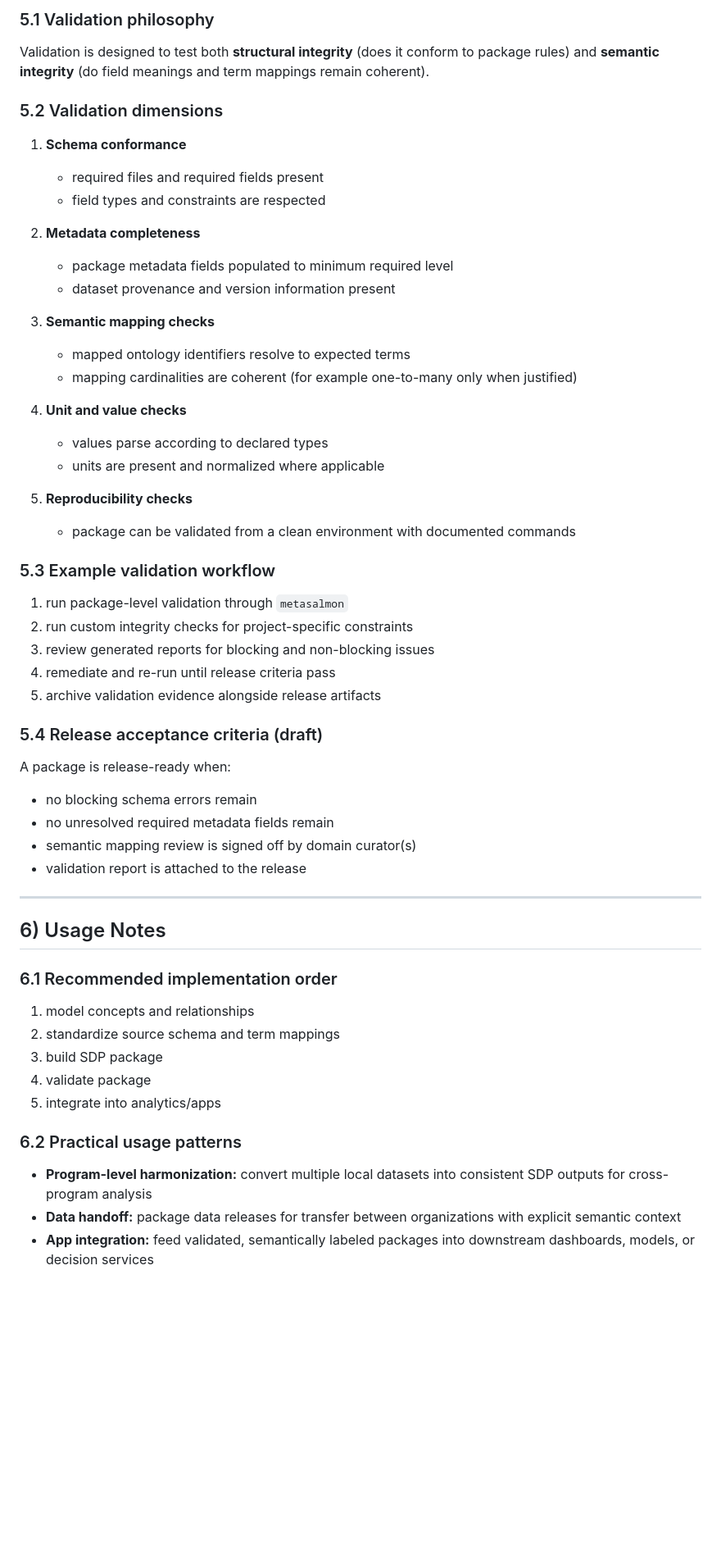
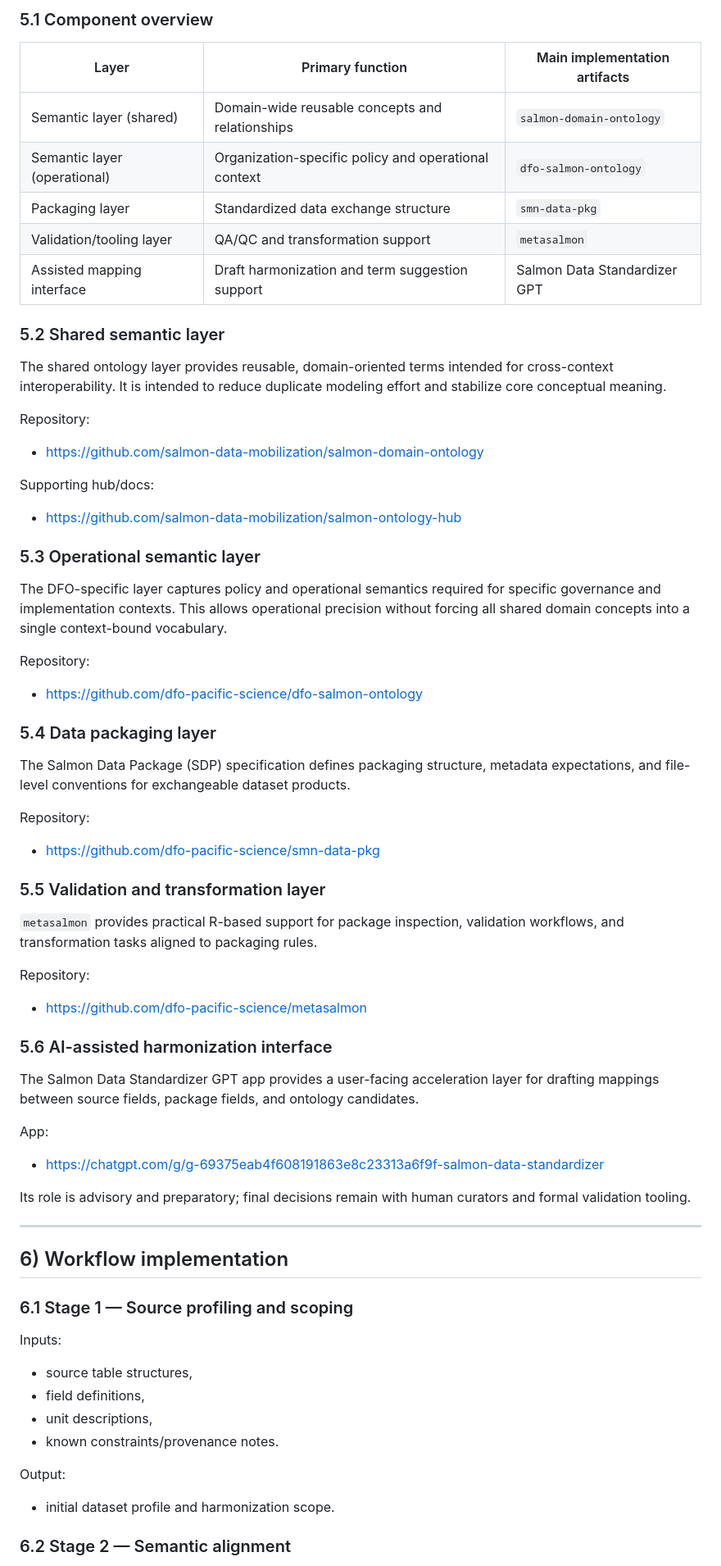
Before and after one commit to Br-Johnson/salmon-data-integration-system, a Markdown page: manuscript/nature-scientific-data-data-descriptor-draft.md, the part around one of its changes. Shown at 82% size. GitHub-like rendering; blank space fills up the shorter version.

```diff
--- a/manuscript/nature-scientific-data-data-descriptor-draft.md
+++ b/manuscript/nature-scientific-data-data-descriptor-draft.md
@@ -189,61 +70,68 @@ Before submission, this section should include:
 
-### 5.1 Validation philosophy
+### 5.1 Component overview
 
-Validation is designed to test both **structural integrity** (does it conform to package rules) and **semantic integrity** (do field meanings and term mappings remain coherent).
+| Layer | Primary function | Main implementation artifacts |
+|---|---|---|
+| Semantic layer (shared) | Domain-wide reusable concepts and relationships | `salmon-domain-ontology` |
+| Semantic layer (operational) | Organization-specific policy and operational context | `dfo-salmon-ontology` |
+| Packaging layer | Standardized data exchange structure | `smn-data-pkg` |
+| Validation/tooling layer | QA/QC and transformation support | `metasalmon` |
+| Assisted mapping interface | Draft harmonization and term suggestion support | Salmon Data Standardizer GPT |
 
-### 5.2 Validation dimensions
+### 5.2 Shared semantic layer
 
-1. **Schema conformance**
-   - required files and required fields present
-   - field types and constraints are respected
+The shared ontology layer provides reusable, domain-oriented terms intended for cross-context interoperability. It is intended to reduce duplicate modeling effort and stabilize core conceptual meaning.
 
-2. **Metadata completeness**
-   - package metadata fields populated to minimum required level
-   - dataset provenance and version information present
+Repository:
+- <https://github.com/salmon-data-mobilization/salmon-domain-ontology>
 
-3. **Semantic mapping checks**
-   - mapped ontology identifiers resolve to expected terms
-   - mapping cardinalities are coherent (for example one-to-many only when justified)
+Supporting hub/docs:
+- <https://github.com/salmon-data-mobilization/salmon-ontology-hub>
 
-4. **Unit and value checks**
-   - values parse according to declared types
-   - units are present and normalized where applicable
+### 5.3 Operational semantic layer
 
-5. **Reproducibility checks**
-   - package can be validated from a clean environment with documented commands
+The DFO-specific layer captures policy and operational semantics required for specific governance and implementation contexts. This allows operational precision without forcing all shared domain concepts into a single context-bound vocabulary.
 
-### 5.3 Example validation workflow
+Repository:
+- <https://github.com/dfo-pacific-science/dfo-salmon-ontology>
 
-1. run package-level validation through `metasalmon`
-2. run custom integrity checks for project-specific constraints
-3. review generated reports for blocking and non-blocking issues
-4. remediate and re-run until release criteria pass
-5. archive validation evidence alongside release artifacts
+### 5.4 Data packaging layer
 
-### 5.4 Release acceptance criteria (draft)
+The Salmon Data Package (SDP) specification defines packaging structure, metadata expectations, and file-level conventions for exchangeable dataset products.
 
-A package is release-ready when:
+Repository:
+- <https://github.com/dfo-pacific-science/smn-data-pkg>
 
-- no blocking schema errors remain
-- no unresolved required metadata fields remain
-- semantic mapping review is signed off by domain curator(s)
-- validation report is attached to the release
+### 5.5 Validation and transformation layer
+
+`metasalmon` provides practical R-based support for package inspection, validation workflows, and transformation tasks aligned to packaging rules.
+
+Repository:
+- <https://github.com/dfo-pacific-science/metasalmon>
+
+### 5.6 AI-assisted harmonization interface
+
+The Salmon Data Standardizer GPT app provides a user-facing acceleration layer for drafting mappings between source fields, package fields, and ontology candidates.
+
+App:
+- <https://chatgpt.com/g/g-69375eab4f608191863e8c23313a6f9f-salmon-data-standardizer>
+
+Its role is advisory and preparatory; final decisions remain with human curators and formal validation tooling.
 
 ---
 
-## 6) Usage Notes
+## 6) Workflow implementation
 
-### 6.1 Recommended implementation order
+### 6.1 Stage 1 — Source profiling and scoping
 
-1. model concepts and relationships
-2. standardize source schema and term mappings
-3. build SDP package
-4. validate package
-5. integrate into analytics/apps
+Inputs:
+- source table structures,
+- field definitions,
+- unit descriptions,
+- known constraints/provenance notes.
 
-### 6.2 Practical usage patterns
+Output:
+- initial dataset profile and harmonization scope.
 
-- **Program-level harmonization:** convert multiple local datasets into consistent SDP outputs for cross-program analysis
-- **Data handoff:** package data releases for transfer between organizations with explicit semantic context
-- **App integration:** feed validated, semantically labeled packages into downstream dashboards, models, or decision services
+### 6.2 Stage 2 — Semantic alignment
 
```
Also changed, not shown: other parts of manuscript/nature-scientific-data-data-descriptor-draft.md (+247 -223 lines).
